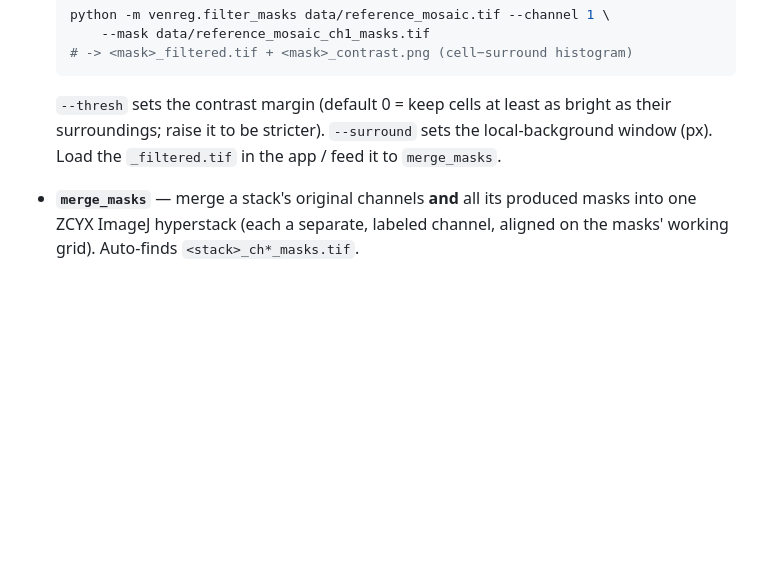
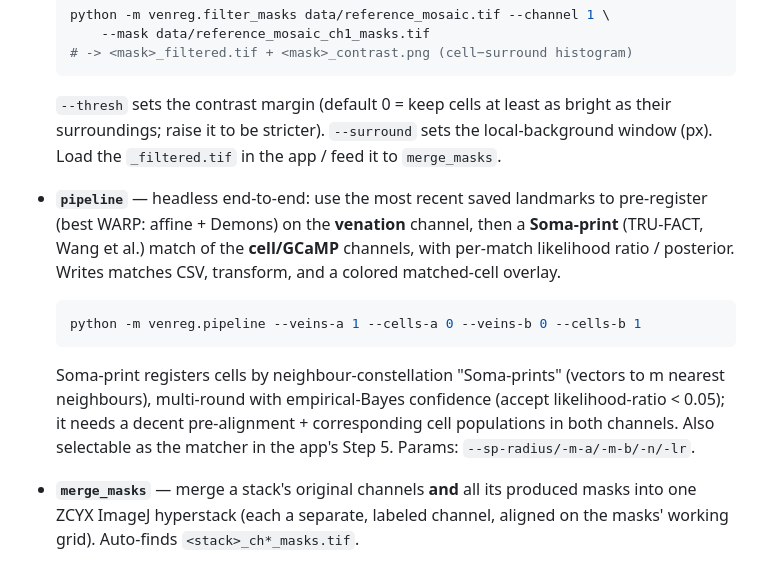
Before and after one commit to imbush/venreg, a Markdown page: README.md, the part around the change. Rendered like a GitHub page; blank space fills up the shorter version.

Commit message:
docs: README — add pipeline (Soma-print/TRU-FACT) CLI to tools
Co-Authored-By: Claude Opus 4.8 (1M context) <noreply@anthropic.com>

````diff
--- a/README.md
+++ b/README.md
@@ -152,6 +152,20 @@ Small helper scripts run outside the web app (`python -m venreg.<tool> …`):
   surroundings; raise it to be stricter). `--surround` sets the local-background window
   (px). Load the `_filtered.tif` in the app / feed it to `merge_masks`.
 
+- **`pipeline`** — headless end-to-end: use the most recent saved landmarks to pre-register
+  (best WARP: affine + Demons) on the **venation** channel, then a **Soma-print** (TRU-FACT,
+  Wang et al.) match of the **cell/GCaMP** channels, with per-match likelihood ratio /
+  posterior. Writes matches CSV, transform, and a colored matched-cell overlay.
+
+  ```bash
+  python -m venreg.pipeline --veins-a 1 --cells-a 0 --veins-b 0 --cells-b 1
+  ```
+
+  Soma-print registers cells by neighbour-constellation "Soma-prints" (vectors to m nearest
+  neighbours), multi-round with empirical-Bayes confidence (accept likelihood-ratio < 0.05);
+  it needs a decent pre-alignment + corresponding cell populations in both channels.
+  Also selectable as the matcher in the app's Step 5. Params: `--sp-radius/-m-a/-m-b/-n/-lr`.
+
 - **`merge_masks`** — merge a stack's original channels **and** all its produced masks into
   one ZCYX ImageJ hyperstack (each a separate, labeled channel, aligned on the masks'
   working grid). Auto-finds `<stack>_ch*_masks.tif`.
````
